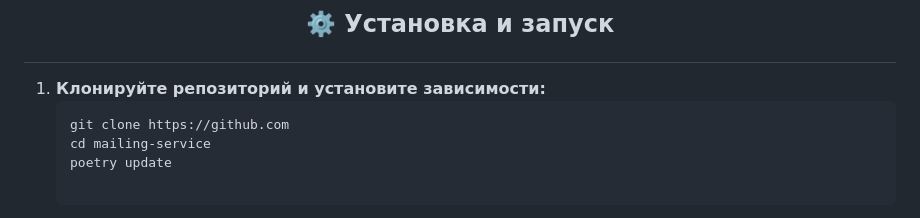
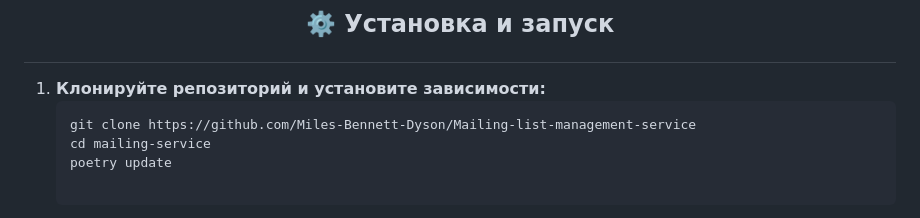
Before and after one commit to gabdrakhmanov-D/Mailing-list-management-service, a Markdown page: README.md, the part around the change. Drawn GitHub-style.

````diff
--- a/README.md
+++ b/README.md
@@ -32,7 +32,7 @@
 
 1. **Клонируйте репозиторий и установите зависимости:**
    ```bash
-   git clone https://github.com
+   git clone https://github.com/Miles-Bennett-Dyson/Mailing-list-management-service
    cd mailing-service
    poetry update
 
````
